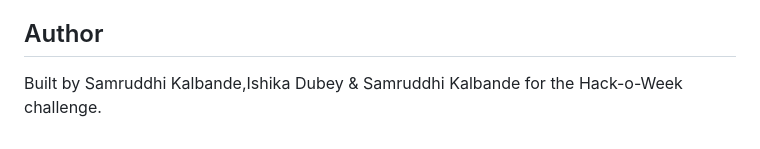
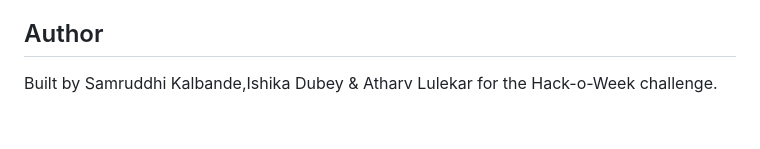
Before and after one commit to samruddhi-kalbande/Hack-o-week, a Markdown page: README.md, the part around the change. GitHub-like rendering.

Commit message:
Update author names in README.md

```diff
--- a/README.md
+++ b/README.md
@@ -130,4 +130,4 @@ Structure of `data.json`:
 - **Week 5**: Intent Classification with Machine Learning.
 
 ## Author
-Built by Samruddhi Kalbande,Ishika Dubey & Samruddhi Kalbande for the Hack-o-Week challenge.
+Built by Samruddhi Kalbande,Ishika Dubey & Atharv Lulekar for the Hack-o-Week challenge.
```
